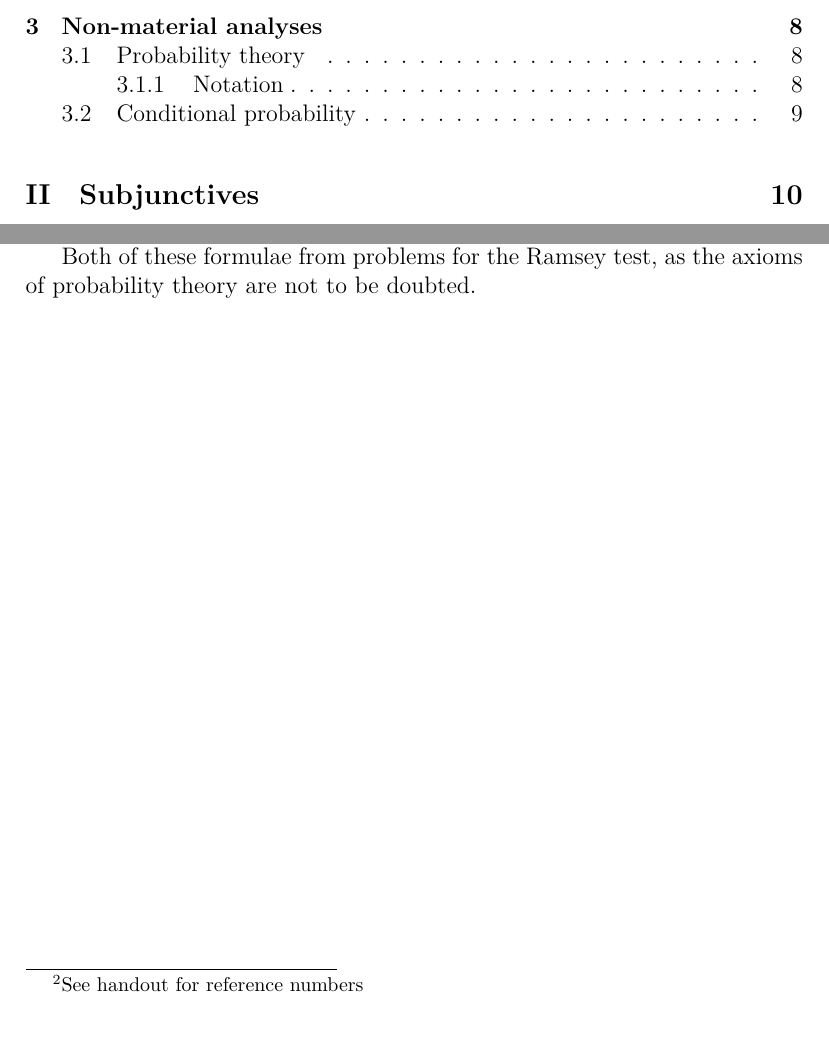
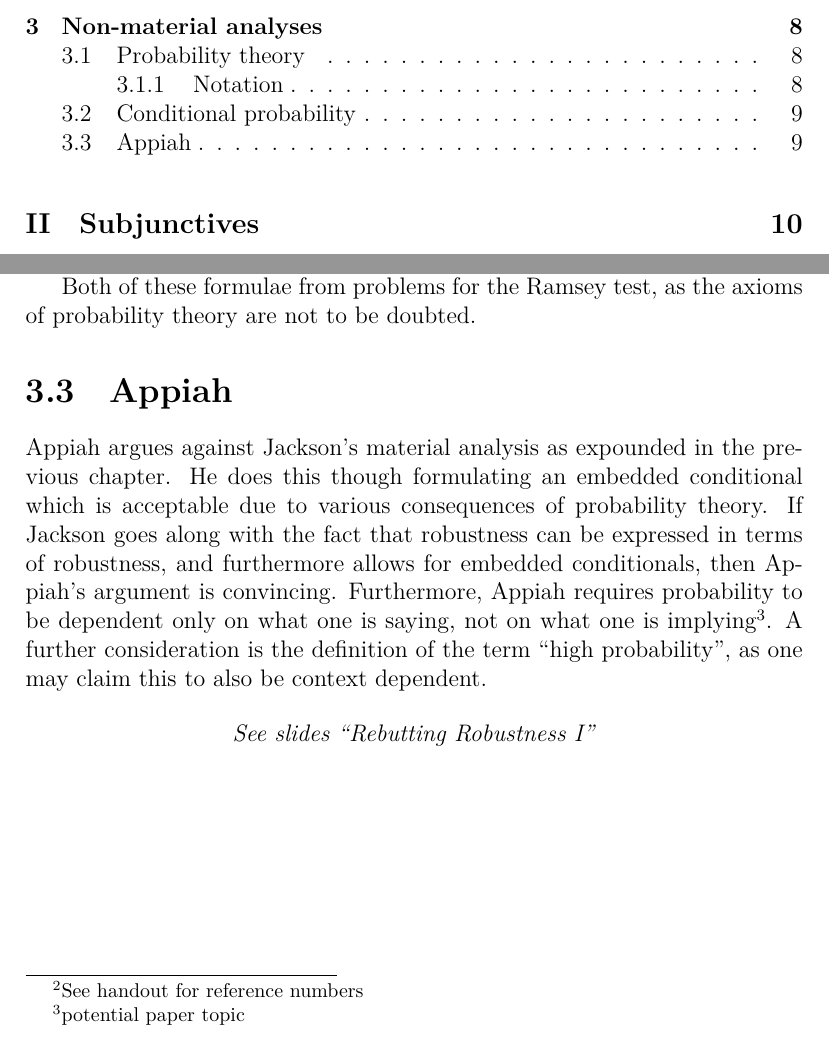
Before and after one commit to user18130814200115-2/Notes, a LaTeX document (Language/notes.tex): two parts of pages 2 and 10 of 13, joined at a grey line, cut so that both start at the same text. Compiled offline with XeLaTeX.

Commit message:
Language 3.2.1

```diff
--- a/Language/notes.tex
+++ b/Language/notes.tex
@@ -247,6 +249,24 @@ P(R) \cdot P(Q)$, which allows for more mathematical counterexamples.
 Both of these formulae from problems for the Ramsey test, as the axioms of
 probability theory are not to be doubted.
 
+\section{Appiah}
+
+Appiah argues against Jackson's material analysis as expounded in the previous
+chapter. He does this though formulating an embedded conditional which is
+acceptable due to various consequences of probability theory. If Jackson goes
+along with the fact that robustness can be expressed in terms of robustness, and
+furthermore allows for embedded conditionals, then Appiah's argument is
+convincing. Furthermore, Appiah requires probability to be dependent only on what
+one is saying, not on what one is implying\footnote{potential paper topic}.
+A further consideration is the definition of the term ``high probability'', as
+one may claim this to also be context dependent.
+
+\begin{center}
+\textit{See slides ``Rebutting Robustness I''}
+\end{center}
+
+
+
 \part{Subjunctives}
 \chapter{Similarity semantics}
 
```
Also changed, not shown: Language/notes.pdf, Language/notes.tex (4 more changed lines).
